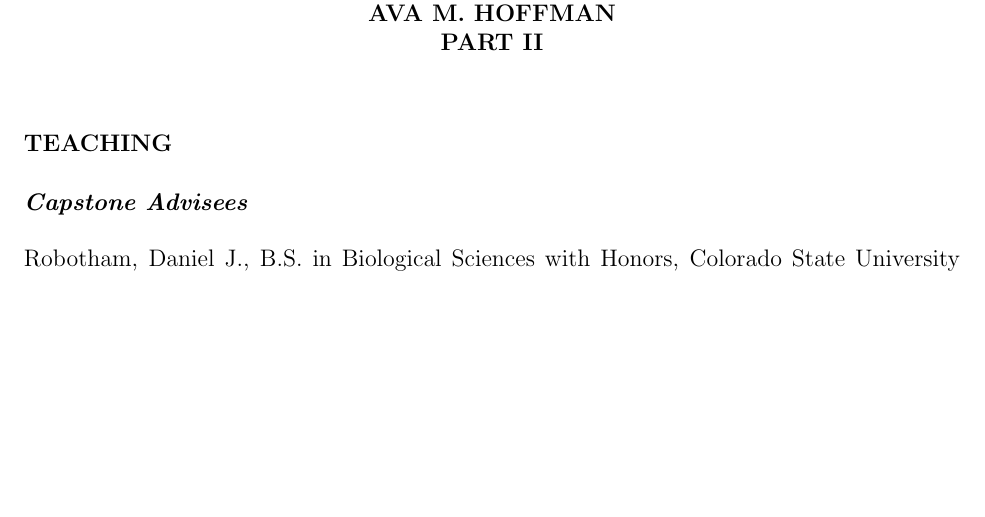
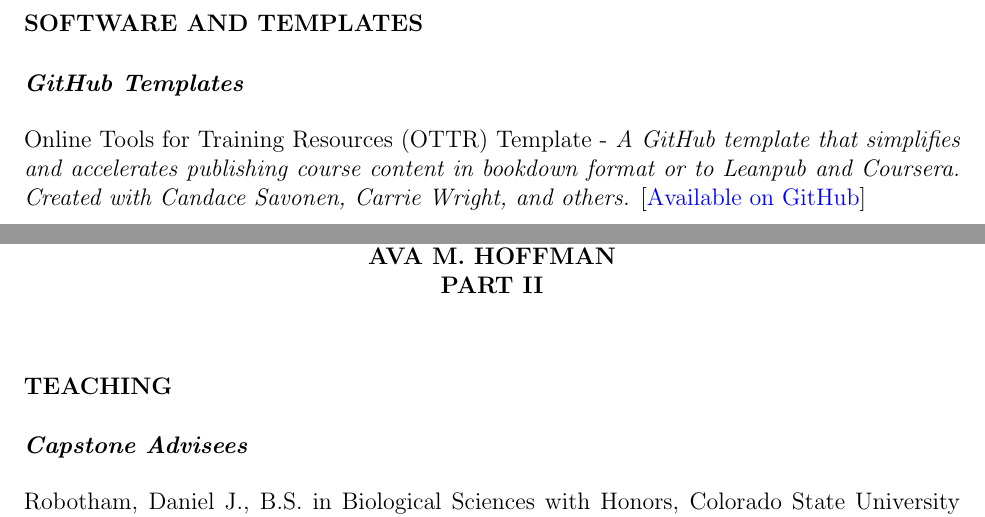
Before and after one commit to avahoffman/CV-and-resumes, a LaTeX CV (Academic_CV/Ava Hoffman CV.tex): part of page 6 of 11 before the commit and two parts of pages 6 and 7 of 12 after it, the two joined at a grey line, cut at the place of the change, the shorter picture padded with empty space. Compiled offline with pdfLaTeX.

Commit message:
Add OTTR

```diff
--- a/Academic_CV/Ava Hoffman CV.tex
+++ b/Academic_CV/Ava Hoffman CV.tex
@@ -233,6 +233,16 @@ Zinnert, JC, JD Nelson, JK Vick, \textbf{AM Hoffman}, DR Young (2010) Rethinking
 \subsection*{Presentations to Policymakers, Communities, and Other Stakeholders}
 
 Front Range Open Space Research Symposium (Boulder, CO, 4/11/17): Phenotypic diversity within dominant blue grama grass across an aridity gradient
+
+%----------------------------------------------------------------------------------------
+%	SOFTWARE
+%----------------------------------------------------------------------------------------
+
+\section*{SOFTWARE AND TEMPLATES}
+
+\subsection*{GitHub Templates}
+
+Online Tools for Training Resources (OTTR) Template - \textit{A GitHub template that simplifies and accelerates publishing course content in bookdown format or to Leanpub and Coursera. Created with Candace Savonen, Carrie Wright, and others.} [\href{https://github.com/jhudsl/OTTR_Template}{Available on GitHub}]
 
 %----------------------------------------------------------------------------------------
 % Break page and add Part II header
```
Also changed, not shown: Academic_CV/Ava Hoffman CV.pdf, 3 other files.
